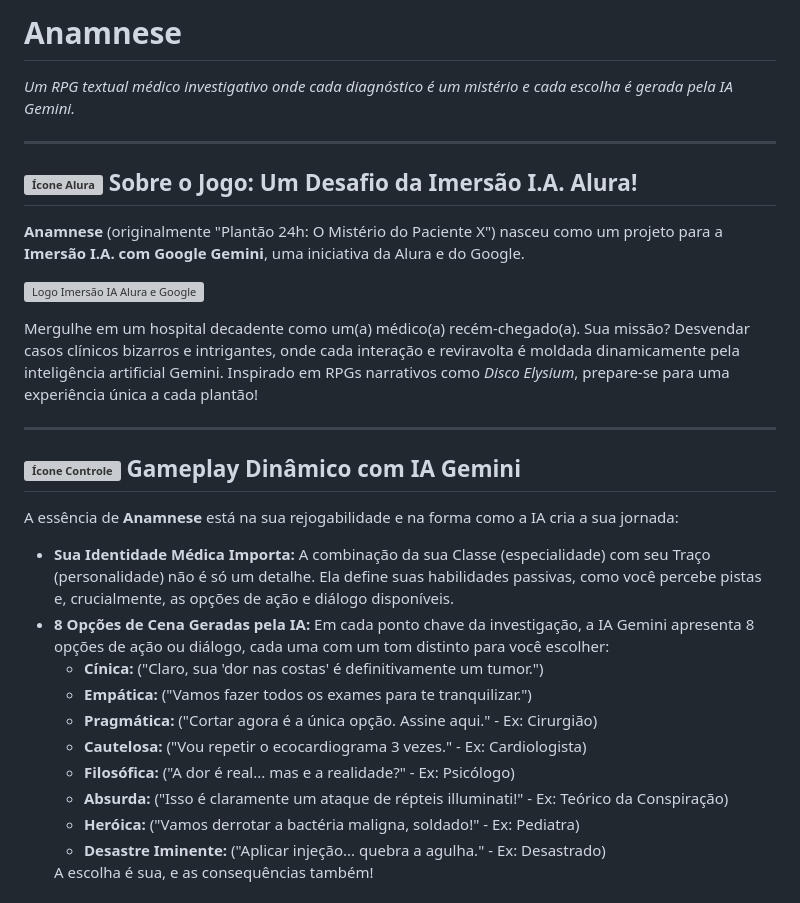
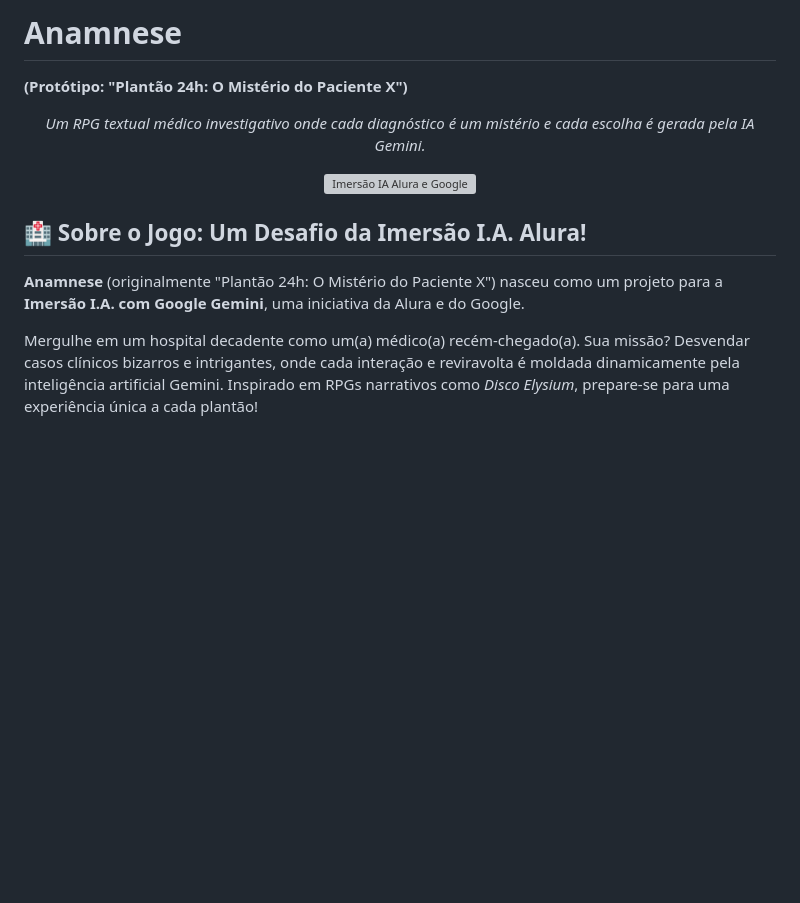
Before and after one commit to Ehrikr/Anamnese, a Markdown page: README.md, the part around the change printed below. Rendered like a GitHub page; blank space fills up the shorter version; grey boxes are pictures that could not be loaded.

Commit message:
Atualizando o README.md

```diff
--- a/README.md
+++ b/README.md
@@ -1,39 +1,19 @@
-<div style="text-align: center;">
-    <h1>Anamnese</h1>
-    <p><em>Um RPG textual médico investigativo onde cada diagnóstico é um mistério e cada escolha é gerada pela IA Gemini.</em></p>
-</div>
+# Anamnese
+**(Protótipo: "Plantão 24h: O Mistério do Paciente X")**
 
-<hr>
+<p align="center">
+  <em>Um RPG textual médico investigativo onde cada diagnóstico é um mistério e cada escolha é gerada pela IA Gemini.</em>
+</p>
 
-<h2><img src="https://www.google.com/s2/favicons?domain=alura.com.br&sz=32" alt="Ícone Alura" style="height:20px; vertical-align:middle; margin-right:5px;"> Sobre o Jogo: Um Desafio da Imersão I.A. Alura!</h2>
-<p><strong>Anamnese</strong> (originalmente "Plantão 24h: O Mistério do Paciente X") nasceu como um projeto para a <strong>Imersão I.A. com Google Gemini</strong>, uma iniciativa da Alura e do Google.</p>
-
-<p style="text-align: center; margin-top: 20px; margin-bottom: 20px;">
-  <a href="https://www.alura.com.br/imersao-ia" target="_blank" rel="noopener noreferrer">
-    <img src="https://www.alura.com.br/assets/img/imersoes/imersao-ia-google-gemini/logo.1715192575.png" width="200" alt="Logo Imersão IA Alura e Google" style="border:0;">
+<p align="center">
+  <a href="https://www.alura.com.br/imersao-ia" target="_blank">
+    <img src="https://www.alura.com.br/assets/img/imersoes/imersao-ia-google-gemini/logo.1715192575.png" width="250" alt="Imersão IA Alura e Google">
   </a>
 </p>
 
-<p>Mergulhe em um hospital decadente como um(a) médico(a) recém-chegado(a). Sua missão? Desvendar casos clínicos bizarros e intrigantes, onde cada interação e reviravolta é moldada dinamicamente pela inteligência artificial Gemini. Inspirado em RPGs narrativos como <em>Disco Elysium</em>, prepare-se para uma experiência única a cada plantão!</p>
+## 🏥 Sobre o Jogo: Um Desafio da Imersão I.A. Alura!
 
-<hr>
+**Anamnese** (originalmente "Plantão 24h: O Mistério do Paciente X") nasceu como um projeto para a **Imersão I.A. com Google Gemini**, uma iniciativa da Alura e do Google.
 
-<h2><img src="https://www.google.com/s2/favicons?domain=google.com&sz=32" alt="Ícone Controle" style="height:20px; vertical-align:middle; margin-right:5px;"> Gameplay Dinâmico com IA Gemini</h2>
-<p>A essência de <strong>Anamnese</strong> está na sua rejogabilidade e na forma como a IA cria a sua jornada:</p>
-<ul>
-    <li><strong>Sua Identidade Médica Importa:</strong> A combinação da sua Classe (especialidade) com seu Traço (personalidade) não é só um detalhe. Ela define suas habilidades passivas, como você percebe pistas e, crucialmente, as opções de ação e diálogo disponíveis.</li>
-    <li><strong>8 Opções de Cena Geradas pela IA:</strong> Em cada ponto chave da investigação, a IA Gemini apresenta 8 opções de ação ou diálogo, cada uma com um tom distinto para você escolher:
-        <ul>
-            <li><strong>Cínica:</strong> ("Claro, sua 'dor nas costas' é definitivamente um tumor.")</li>
-            <li><strong>Empática:</strong> ("Vamos fazer todos os exames para te tranquilizar.")</li>
-            <li><strong>Pragmática:</strong> ("Cortar agora é a única opção. Assine aqui." - Ex: Cirurgião)</li>
-            <li><strong>Cautelosa:</strong> ("Vou repetir o ecocardiograma 3 vezes." - Ex: Cardiologista)</li>
-            <li><strong>Filosófica:</strong> ("A dor é real... mas e a realidade?" - Ex: Psicólogo)</li>
-            <li><strong>Absurda:</strong> ("Isso é claramente um ataque de répteis illuminati!" - Ex: Teórico da Conspiração)</li>
-            <li><strong>Heróica:</strong> ("Vamos derrotar a bactéria maligna, soldado!" - Ex: Pediatra)</li>
-            <li><strong>Desastre Iminente:</strong> ("Aplicar injeção... quebra a agulha." - Ex: Desastrado)</li>
-        </ul>
-        A escolha é sua, e as consequências também!
-    </li>
-</ul>
+Mergulhe em um hospital decadente como um(a) médico(a) recém-chegado(a). Sua missão? Desvendar casos clínicos bizarros e intrigantes, onde cada interação e reviravolta é moldada dinamicamente pela inteligência artificial Gemini. Inspirado em RPGs narrativos como *Disco Elysium*, prepare-se para uma experiência única a cada plantão!
 
```
Also changed, not shown: other parts of README.md (+133 -6 lines).
